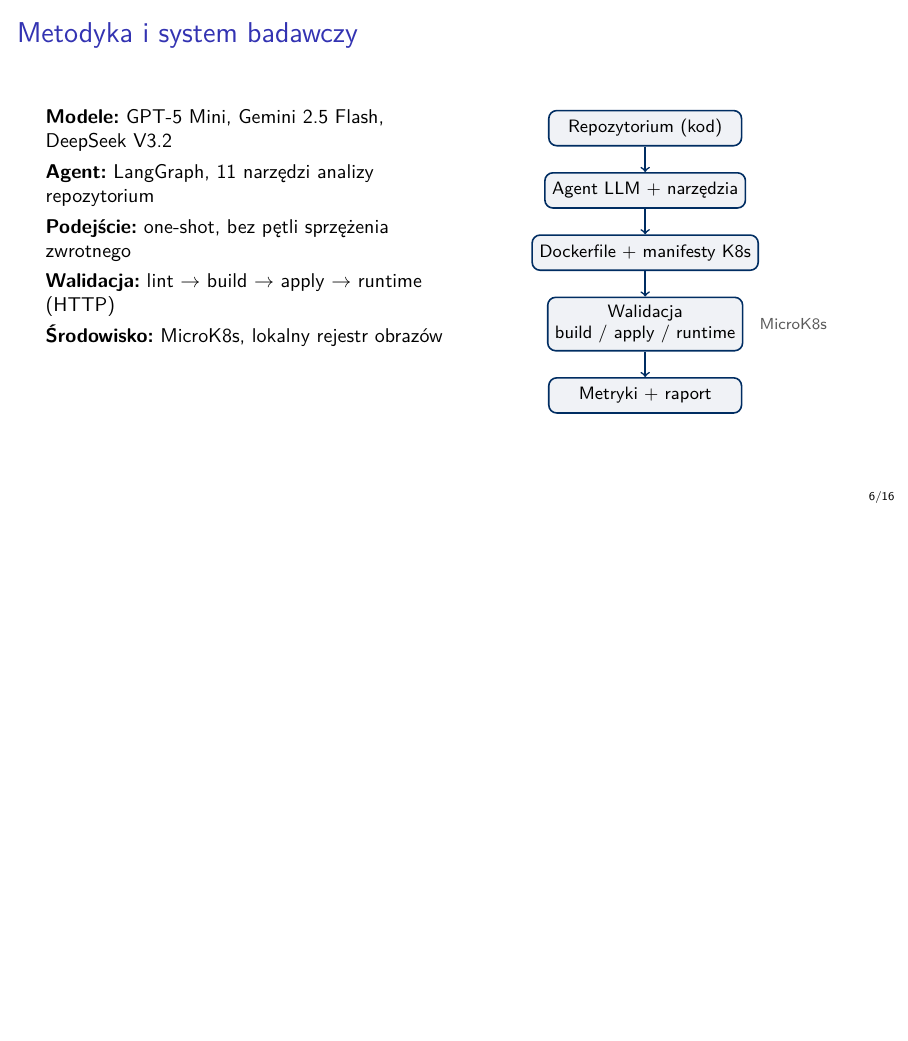
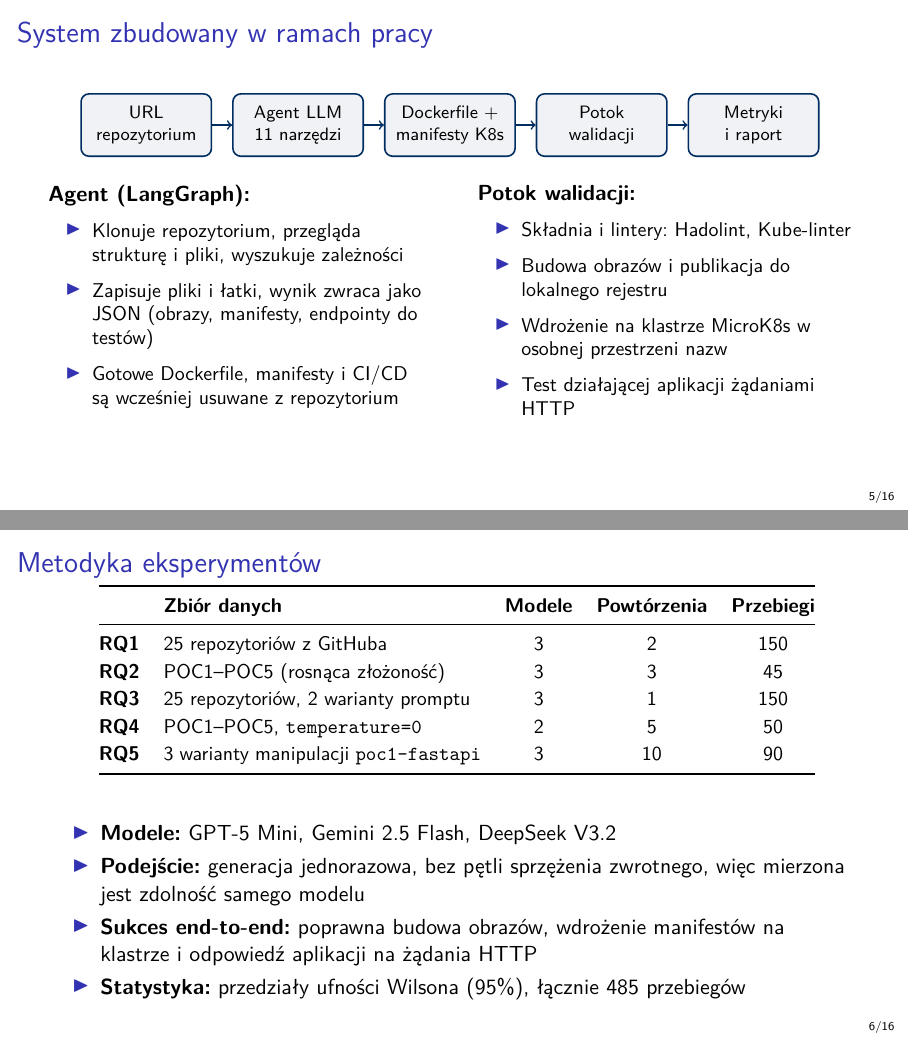
Before and after one commit to BartlomiejRasztabiga/masters-thesis, LaTeX slides (docs/slides_obrona.tex): page 6 of 24 before the commit and pages 5 and 6 of 26 after it, the two joined at a grey line, the shorter picture padded with empty space. Compiled offline with pdfLaTeX.

Commit message:
feat(slides): slajdy systemu i metodyki, dodatek F w 3 częściach, bez agendy
Co-Authored-By: Claude Sonnet 5.5 <noreply@anthropic.com>

```diff
--- a/docs/slides_obrona.tex
+++ b/docs/slides_obrona.tex
@@ -10,6 +10,7 @@
 \pgfplotsset{compat=1.18}
 \usepackage{fancyvrb}
 \usepackage{booktabs}
+\usepackage{array}
 \usepackage{appendixnumberbeamer}
 \usepackage{amssymb}
 \usepackage[backend=biber,style=authoryear]{biblatex}
@@ -58 +51,0 @@
-        \item Metodyka i system badawczy
@@ -113,35 +101,68 @@
     \end{itemize}
 \end{frame}
 
-\begin{frame}{Metodyka i system badawczy}
-    \begin{columns}[T]
-        \column{0.52\textwidth}
-        \small
-        \textbf{Modele:} GPT-5 Mini, Gemini 2.5 Flash, DeepSeek V3.2\\[0.35em]
-        \textbf{Agent:} LangGraph, 11 narzędzi analizy repozytorium\\[0.35em]
-        \textbf{Podejście:} one-shot, bez pętli sprzężenia zwrotnego\\[0.35em]
-        \textbf{Walidacja:} lint $\to$ build $\to$ apply $\to$ runtime (HTTP)\\[0.35em]
-        \textbf{Środowisko:} MicroK8s, lokalny rejestr obrazów
-
-        \column{0.45\textwidth}
+\begin{frame}{System zbudowany w ramach pracy}
     \centering
     \begin{tikzpicture}[
-            node distance=0.45cm and 0.3cm,
+        node distance=0.35cm,
         box/.style={draw=pwnavy, thick, rounded corners, align=center, font=\footnotesize,
-                        fill=pwnavy!6, minimum width=3.4cm, minimum height=0.62cm}
+                    fill=pwnavy!6, minimum width=2.3cm, minimum height=1.1cm}
     ]
-            \node[box] (repo) {Repozytorium (kod)};
-            \node[box, below=of repo] (agent) {Agent LLM + narzędzia};
-            \node[box, below=of agent] (cfg) {Dockerfile + manifesty K8s};
-            \node[box, below=of cfg] (val) {Walidacja\\build / apply / runtime};
-            \node[box, below=of val] (out) {Metryki + raport};
+        \node[box] (repo) {URL\\repozytorium};
+        \node[box, right=of repo] (agent) {Agent LLM\\11 narzędzi};
+        \node[box, right=of agent] (cfg) {Dockerfile +\\manifesty K8s};
+        \node[box, right=of cfg] (val) {Potok\\walidacji};
+        \node[box, right=of val] (out) {Metryki\\i raport};
         \draw[->, thick, pwnavy] (repo) -- (agent);
         \draw[->, thick, pwnavy] (agent) -- (cfg);
         \draw[->, thick, pwnavy] (cfg) -- (val);
         \draw[->, thick, pwnavy] (val) -- (out);
-            \node[font=\scriptsize, color=pwgray, right=0.15cm of val] {MicroK8s};
     \end{tikzpicture}
+    \vspace{0.5em}
+    \begin{columns}[T]
+        \column{0.48\textwidth}
+        \raggedright
+        \textbf{Agent (LangGraph):}
+        {\small
+        \begin{itemize}
+            \item Klonuje repozytorium, przegląda strukturę i pliki, wyszukuje zależności
+            \item Zapisuje pliki i łatki, wynik zwraca jako JSON (obrazy, manifesty, endpointy do testów)
+            \item Gotowe Dockerfile, manifesty i CI/CD są wcześniej usuwane z repozytorium
+        \end{itemize}}
+        \column{0.48\textwidth}
+        \raggedright
+        \textbf{Potok walidacji:}
+        {\small
+        \begin{itemize}
+            \item Składnia i lintery: Hadolint, Kube-linter
+            \item Budowa obrazów i publikacja do lokalnego rejestru
+            \item Wdrożenie na klastrze MicroK8s w osobnej przestrzeni nazw
+            \item Test działającej aplikacji żądaniami HTTP
+        \end{itemize}}
     \end{columns}
+\end{frame}
+
+\begin{frame}{Metodyka eksperymentów}
+    {\small\color{black}\centering
+    \renewcommand{\arraystretch}{1.15}
+    \begin{tabular}{@{}l>{\raggedright\arraybackslash}p{5.6cm}ccc@{}}
+        \toprule
+        & \textbf{Zbiór danych} & \textbf{Modele} & \textbf{Powtórzenia} & \textbf{Przebiegi} \\
+        \midrule
+        \textbf{RQ1} & 25 repozytoriów z GitHuba & 3 & 2 & 150 \\
+        \textbf{RQ2} & POC1--POC5 (rosnąca złożoność) & 3 & 3 & 45 \\
+        \textbf{RQ3} & 25 repozytoriów, 2 warianty promptu & 3 & 1 & 150 \\
+        \textbf{RQ4} & POC1--POC5, \texttt{temperature=0} & 2 & 5 & 50 \\
+        \textbf{RQ5} & 3 warianty manipulacji \texttt{poc1-fastapi} & 3 & 10 & 90 \\
+        \bottomrule
+    \end{tabular}\par}
+    \vspace{0.5em}
+    \begin{itemize}
+        \item \textbf{Modele:} GPT-5 Mini, Gemini 2.5 Flash, DeepSeek V3.2
+        \item \textbf{Podejście:} generacja jednorazowa, bez pętli sprzężenia zwrotnego, więc mierzona jest zdolność samego modelu
+        \item \textbf{Sukces end-to-end:} poprawna budowa obrazów, wdrożenie manifestów na klastrze i odpowiedź aplikacji na żądania HTTP
+        \item \textbf{Statystyka:} przedziały ufności Wilsona (95\%), łącznie 485 przebiegów
+    \end{itemize}
 \end{frame}
 
 \begin{frame}{RQ1: Skuteczność end-to-end}
@@ -616,7 +637,7 @@
     \end{columns}
 \end{frame}
 
-\begin{frame}{Dodatek F: Zbiór 25 repozytoriów (RQ1, RQ3) i kryteria doboru}
+\begin{frame}{Dodatek F (1/3): 25 repozytoriów z GitHuba (RQ1, RQ3)}
     \begin{columns}[T]
         \column{0.36\textwidth}
         \textbf{Kryteria wyszukiwania GitHub:}
```
Also changed, not shown: docs/slides_obrona.tex (58 more changed lines). Lines whose indentation alone changed are shown as unchanged.
